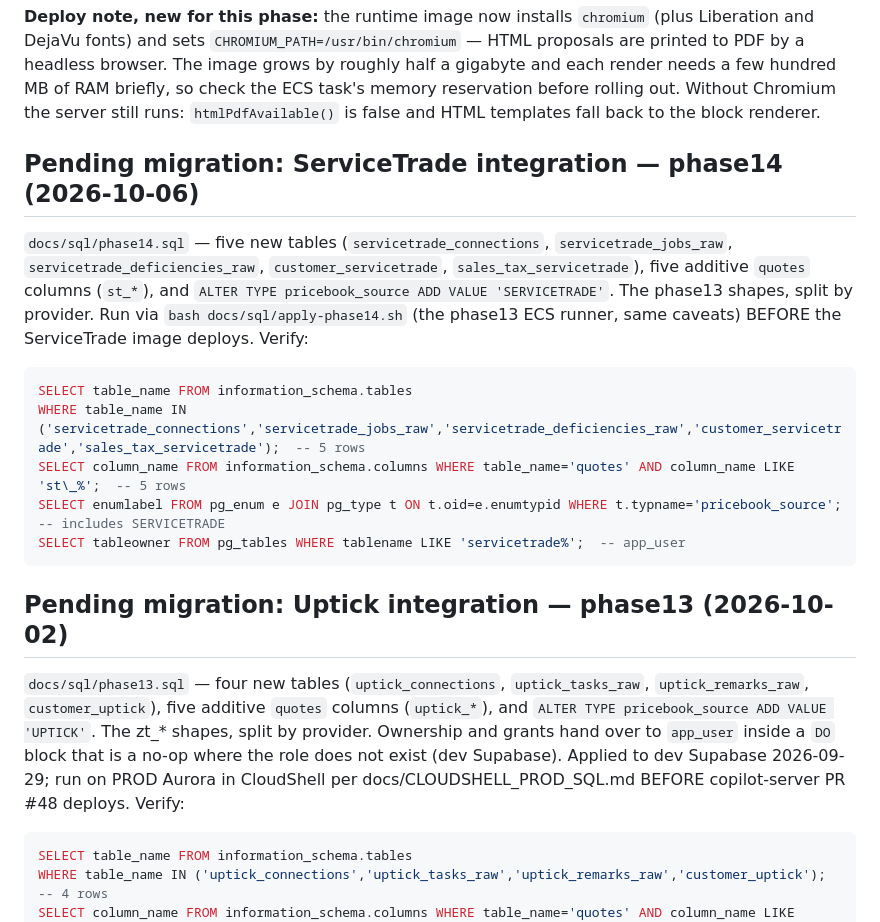
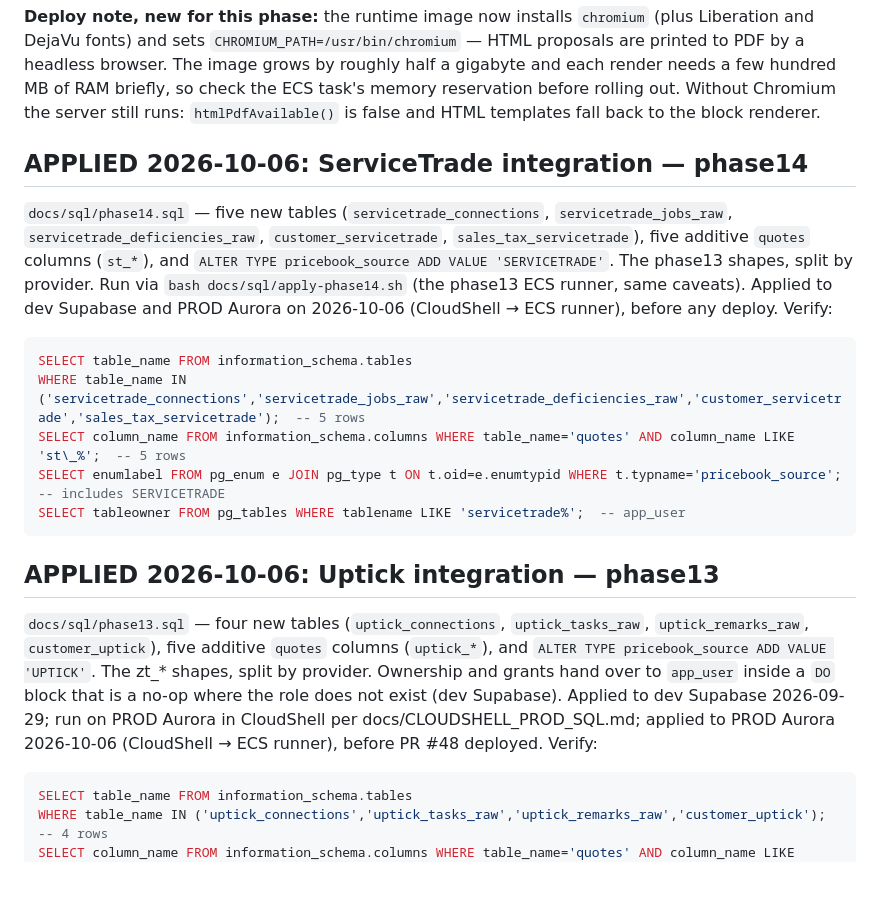
Before and after one commit to getlisa/copilot-server, a Markdown page: docs/PROD_DB_MIGRATION_RUNBOOK.md, the part around the change. Drawn GitHub-style; blank space fills up the shorter version.

Commit message:
docs: phase13 + phase14 applied to prod Aurora 2026-10-06
Co-Authored-By: Claude Fable 5.1 <noreply@anthropic.com>

````diff
--- a/docs/PROD_DB_MIGRATION_RUNBOOK.md
+++ b/docs/PROD_DB_MIGRATION_RUNBOOK.md
@@ -133,13 +133,13 @@ few hundred MB of RAM briefly, so check the ECS task's memory reservation before
 Without Chromium the server still runs: `htmlPdfAvailable()` is false and HTML templates fall
 back to the block renderer.
 
-## Pending migration: ServiceTrade integration — phase14 (2026-10-06)
+## APPLIED 2026-10-06: ServiceTrade integration — phase14
 
 `docs/sql/phase14.sql` — five new tables (`servicetrade_connections`, `servicetrade_jobs_raw`,
 `servicetrade_deficiencies_raw`, `customer_servicetrade`, `sales_tax_servicetrade`), five additive
 `quotes` columns (`st_*`), and `ALTER TYPE pricebook_source ADD VALUE 'SERVICETRADE'`. The phase13
 shapes, split by provider. Run via `bash docs/sql/apply-phase14.sh` (the phase13 ECS runner, same
-caveats) BEFORE the ServiceTrade image deploys. Verify:
+caveats). Applied to dev Supabase and PROD Aurora on 2026-10-06 (CloudShell → ECS runner), before any deploy. Verify:
 
 ```sql
 SELECT table_name FROM information_schema.tables
@@ -149,14 +149,14 @@ SELECT enumlabel FROM pg_enum e JOIN pg_type t ON t.oid=e.enumtypid WHERE t.typn
 SELECT tableowner FROM pg_tables WHERE tablename LIKE 'servicetrade%';  -- app_user
 ```
 
-## Pending migration: Uptick integration — phase13 (2026-10-02)
+## APPLIED 2026-10-06: Uptick integration — phase13
 
 `docs/sql/phase13.sql` — four new tables (`uptick_connections`, `uptick_tasks_raw`,
 `uptick_remarks_raw`, `customer_uptick`), five additive `quotes` columns (`uptick_*`), and
 `ALTER TYPE pricebook_source ADD VALUE 'UPTICK'`. The zt_* shapes, split by provider. Ownership
 and grants hand over to `app_user` inside a `DO` block that is a no-op where the role does not
 exist (dev Supabase). Applied to dev Supabase 2026-09-29; run on PROD Aurora in CloudShell per
-docs/CLOUDSHELL_PROD_SQL.md BEFORE copilot-server PR #48 deploys. Verify:
+docs/CLOUDSHELL_PROD_SQL.md; applied to PROD Aurora 2026-10-06 (CloudShell → ECS runner), before PR #48 deployed. Verify:
 
 ```sql
 SELECT table_name FROM information_schema.tables
````
